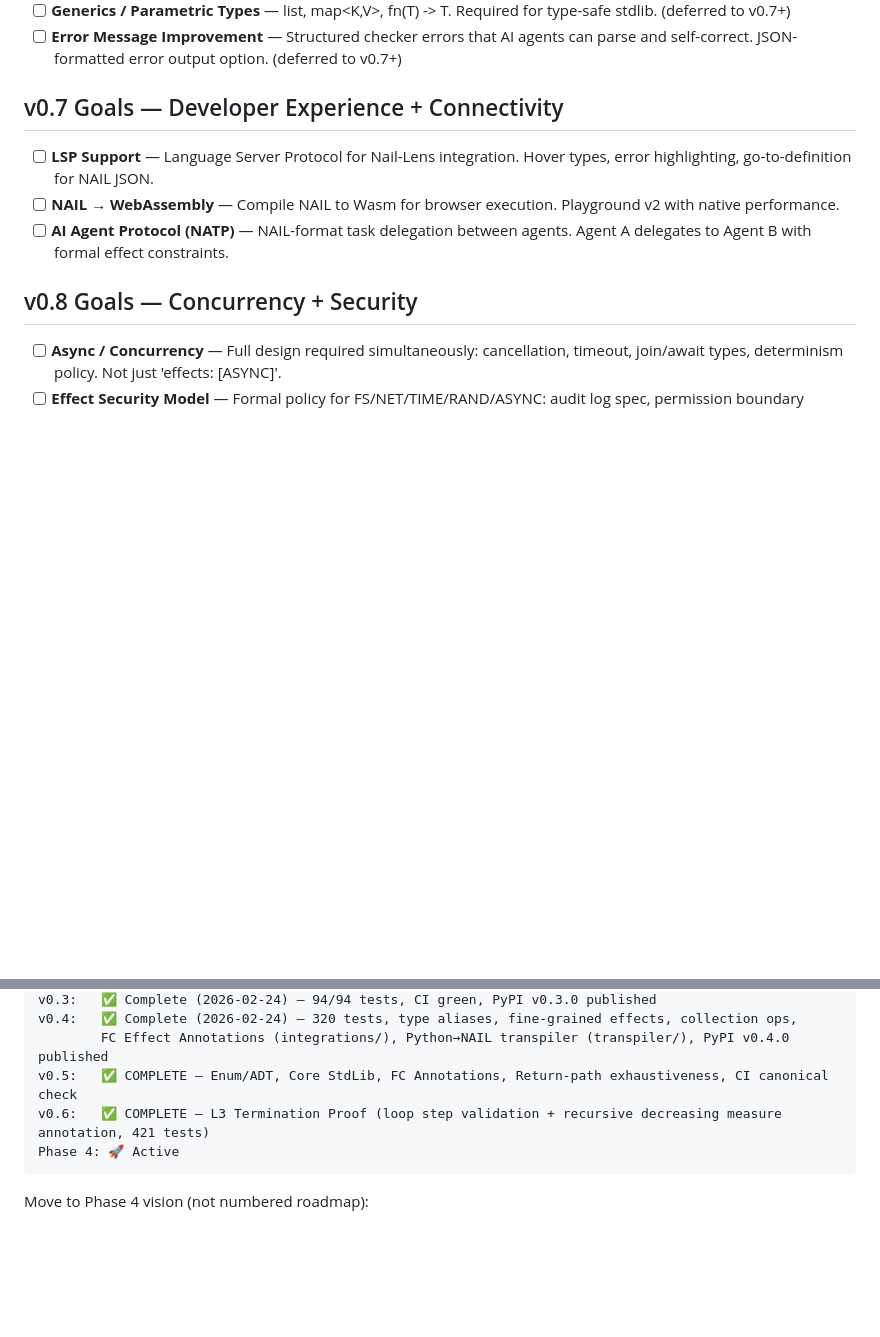
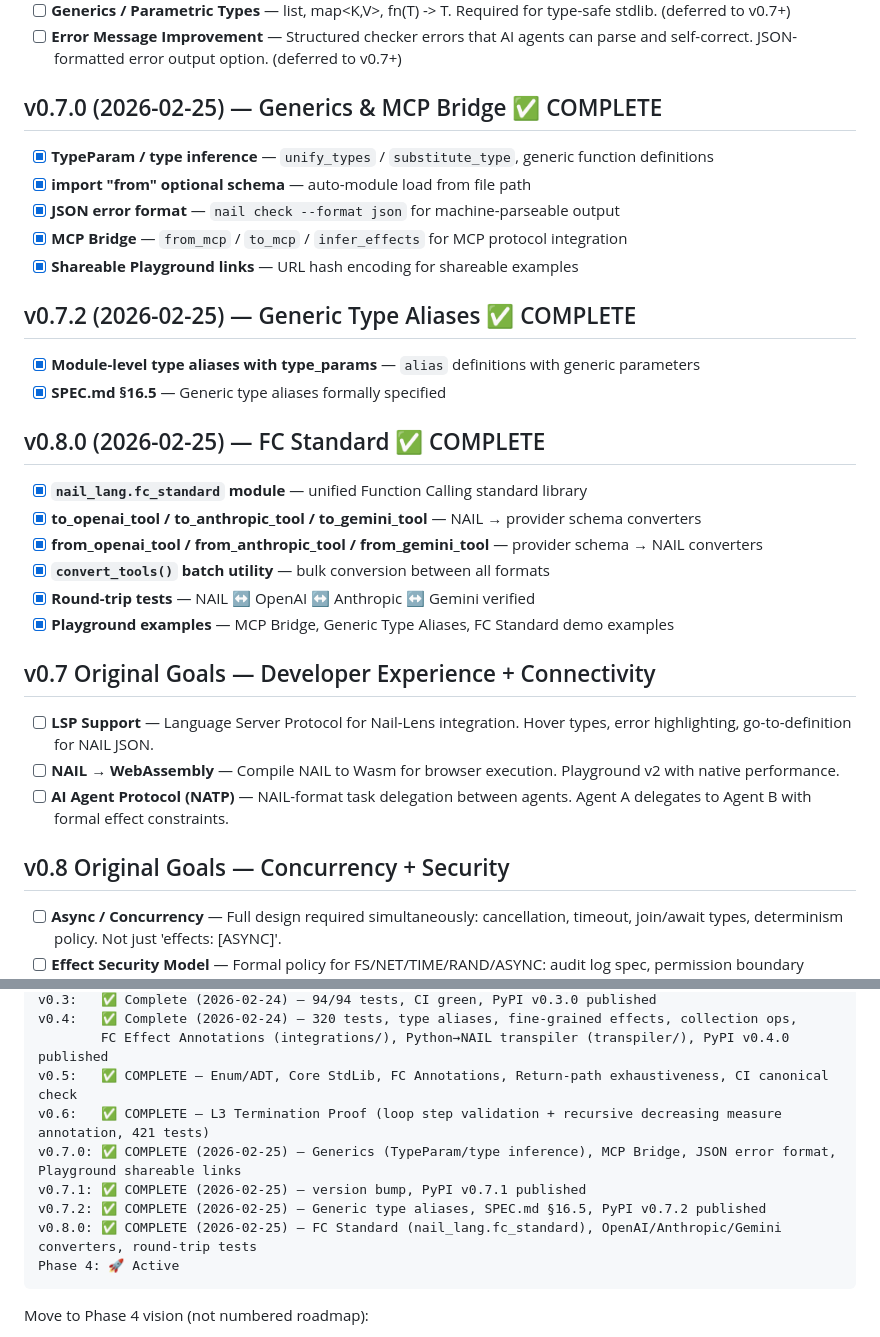
Before and after one commit to watari-ai/nail, a Markdown page: ROADMAP.md, 2 parts joined by grey strips. Rendered like a GitHub page; blank space fills up the shorter version.

Commit message:
docs: ROADMAP.md — add v0.7.x and v0.8.0 changelog

````diff
--- a/ROADMAP.md
+++ b/ROADMAP.md
@@ -101,12 +101,31 @@ Informed by multi-AI strategic review (Opus, Codex, Gemini — 2026-02-24).
 - [ ] **Generics / Parametric Types** — list<T>, map<K,V>, fn<T>(T) -> T. Required for type-safe stdlib. (deferred to v0.7+)
 - [ ] **Error Message Improvement** — Structured checker errors that AI agents can parse and self-correct. JSON-formatted error output option. (deferred to v0.7+)
 
-## v0.7 Goals — Developer Experience + Connectivity
+## v0.7.0 (2026-02-25) — Generics & MCP Bridge ✅ COMPLETE
+- [x] **TypeParam / type inference** — `unify_types` / `substitute_type`, generic function definitions
+- [x] **import "from" optional schema** — auto-module load from file path
+- [x] **JSON error format** — `nail check --format json` for machine-parseable output
+- [x] **MCP Bridge** — `from_mcp` / `to_mcp` / `infer_effects` for MCP protocol integration
+- [x] **Shareable Playground links** — URL hash encoding for shareable examples
+
+## v0.7.2 (2026-02-25) — Generic Type Aliases ✅ COMPLETE
+- [x] **Module-level type aliases with type_params** — `alias` definitions with generic parameters
+- [x] **SPEC.md §16.5** — Generic type aliases formally specified
+
+## v0.8.0 (2026-02-25) — FC Standard ✅ COMPLETE
+- [x] **`nail_lang.fc_standard` module** — unified Function Calling standard library
+- [x] **to_openai_tool / to_anthropic_tool / to_gemini_tool** — NAIL → provider schema converters
+- [x] **from_openai_tool / from_anthropic_tool / from_gemini_tool** — provider schema → NAIL converters
+- [x] **`convert_tools()` batch utility** — bulk conversion between all formats
+- [x] **Round-trip tests** — NAIL ↔ OpenAI ↔ Anthropic ↔ Gemini verified
+- [x] **Playground examples** — MCP Bridge, Generic Type Aliases, FC Standard demo examples
+
+## v0.7 Original Goals — Developer Experience + Connectivity
 - [ ] **LSP Support** — Language Server Protocol for Nail-Lens integration. Hover types, error highlighting, go-to-definition for NAIL JSON.
 - [ ] **NAIL → WebAssembly** — Compile NAIL to Wasm for browser execution. Playground v2 with native performance.
 - [ ] **AI Agent Protocol (NATP)** — NAIL-format task delegation between agents. Agent A delegates to Agent B with formal effect constraints.
 
-## v0.8 Goals — Concurrency + Security
+## v0.8 Original Goals — Concurrency + Security
 - [ ] **Async / Concurrency** — Full design required simultaneously: cancellation, timeout, join/await types, determinism policy. Not just 'effects: [ASYNC]'.
 - [ ] **Effect Security Model** — Formal policy for FS/NET/TIME/RAND/ASYNC: audit log spec, permission boundary definitions.
 
@@ -226,6 +245,10 @@ v0.4:   ✅ Complete (2026-02-24) — 320 tests, type aliases, fine-grained effe
         FC Effect Annotations (integrations/), Python→NAIL transpiler (transpiler/), PyPI v0.4.0 published
 v0.5:   ✅ COMPLETE — Enum/ADT, Core StdLib, FC Annotations, Return-path exhaustiveness, CI canonical check
 v0.6:   ✅ COMPLETE — L3 Termination Proof (loop step validation + recursive decreasing measure annotation, 421 tests)
+v0.7.0: ✅ COMPLETE (2026-02-25) — Generics (TypeParam/type inference), MCP Bridge, JSON error format, Playground shareable links
+v0.7.1: ✅ COMPLETE (2026-02-25) — version bump, PyPI v0.7.1 published
+v0.7.2: ✅ COMPLETE (2026-02-25) — Generic type aliases, SPEC.md §16.5, PyPI v0.7.2 published
+v0.8.0: ✅ COMPLETE (2026-02-25) — FC Standard (nail_lang.fc_standard), OpenAI/Anthropic/Gemini converters, round-trip tests
 Phase 4: 🚀 Active
 ```
 
````
Also changed, not shown: other parts of ROADMAP.md (+1 -1 lines).
